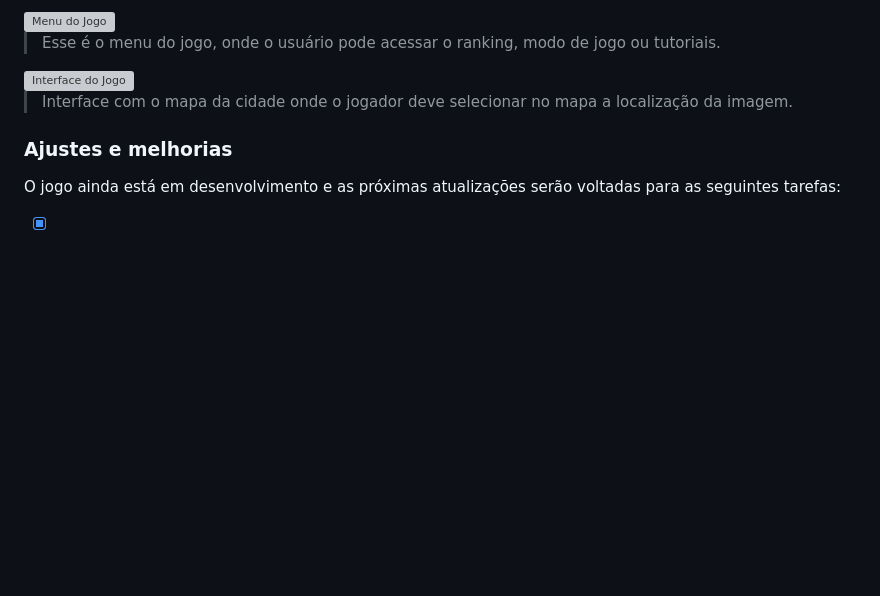
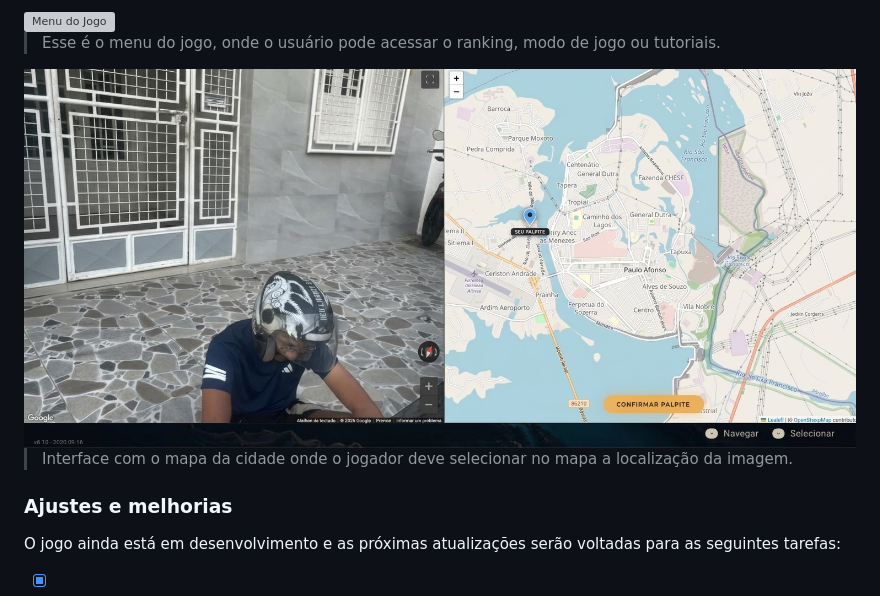
Before and after one commit to Bruno0M/PAguessr, a Markdown page: README.md, the part around the change. Rendered like a GitHub page; pictures changed too: imagem3.jpeg (added); blank space fills up the shorter version; grey boxes are pictures that could not be loaded.

```diff
--- a/README.md
+++ b/README.md
@@ -17,7 +17,7 @@ PAguessr é um Jogo de adivinhação geográfica (inspirado no GeoGuessr) focado
 
 > Esse é o menu do jogo, onde o usuário pode acessar o ranking, modo de jogo ou tutoriais.
 
-<img src="imagem3.png" alt="Interface do Jogo">
+<img src="imagem3.jpeg" alt="Interface do Jogo">
 
 > Interface com o mapa da cidade onde o jogador deve selecionar no mapa a localização da imagem.
 
```
